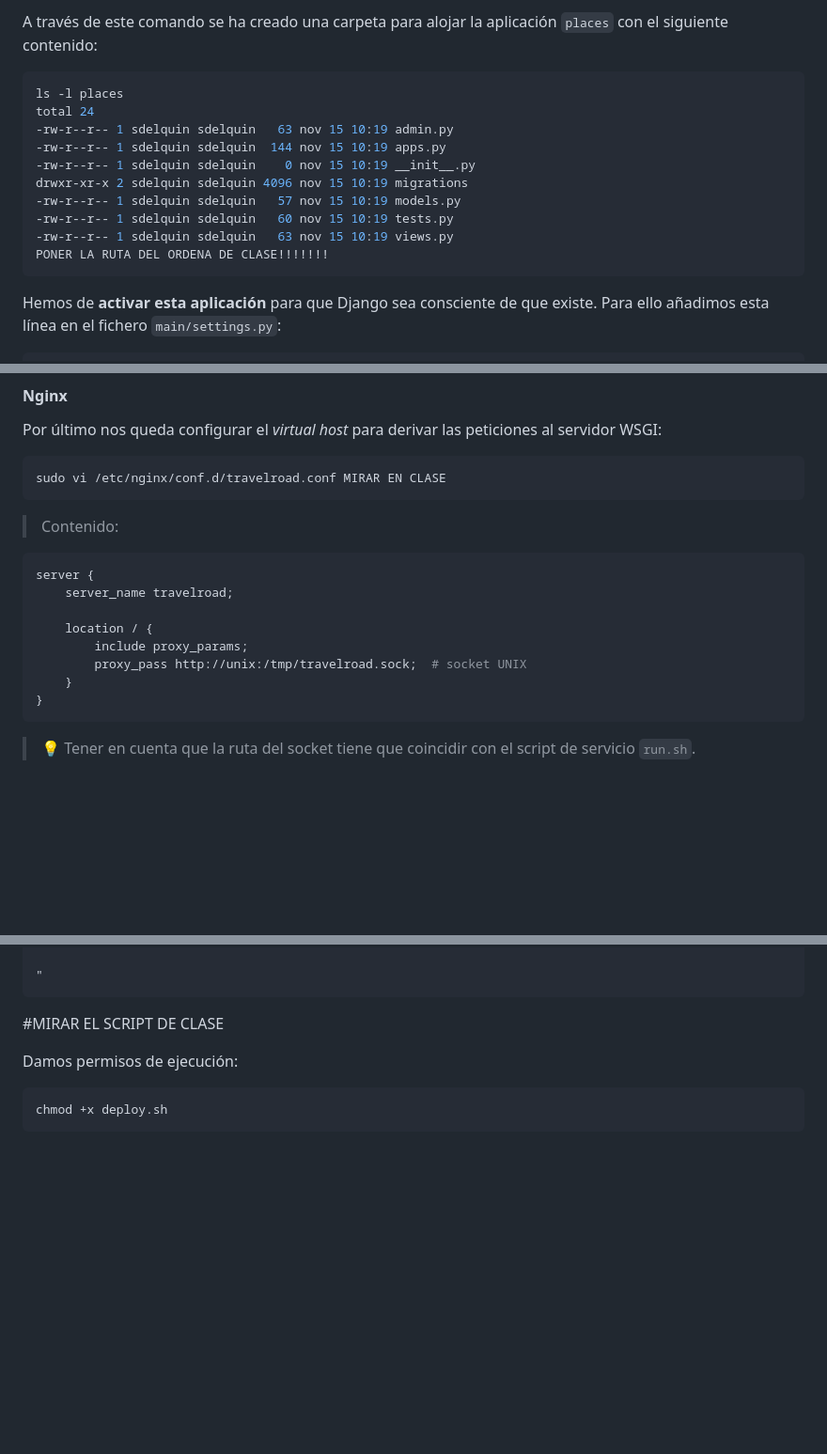
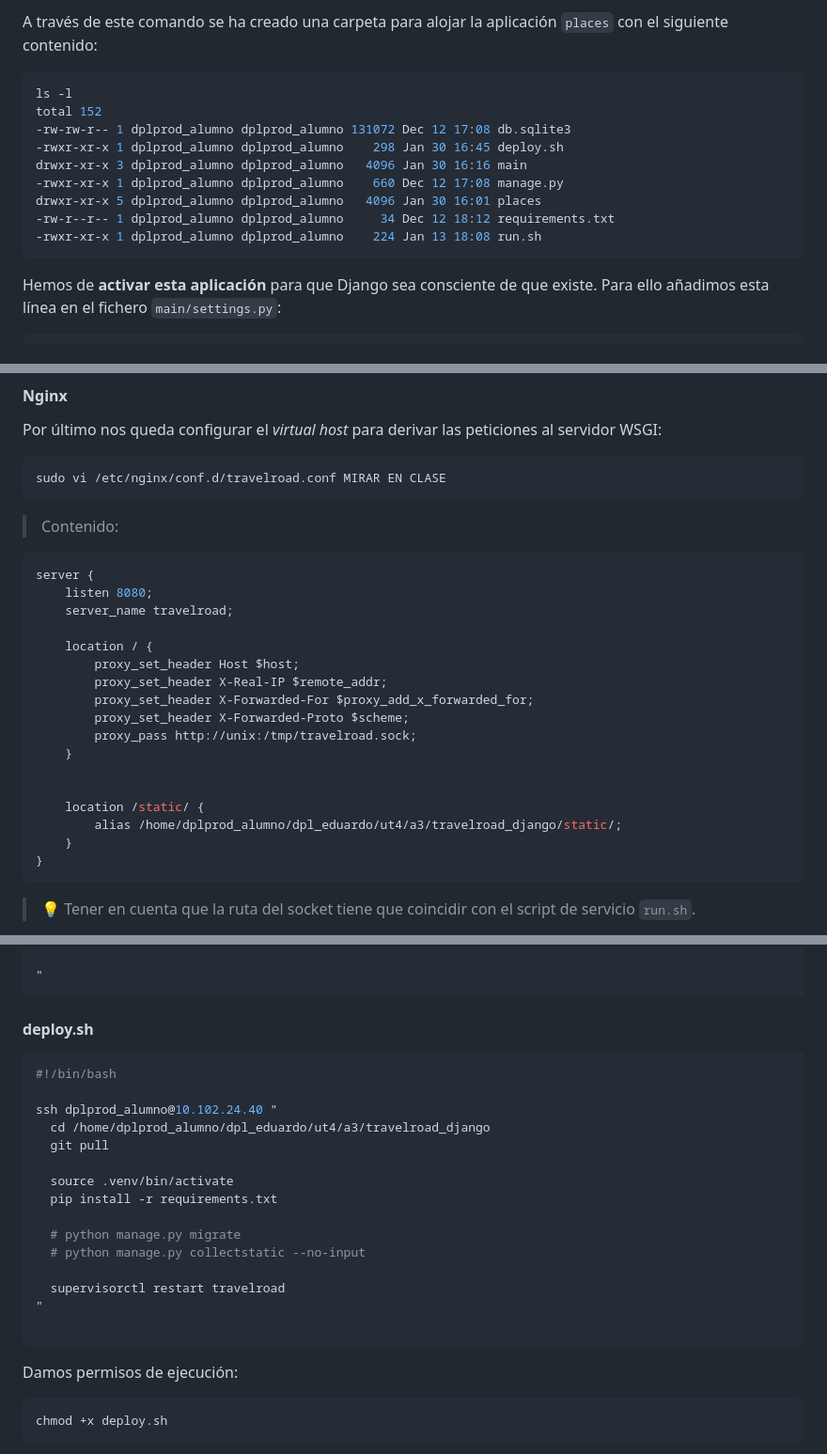
Before and after one commit to edumel20/dpl_eduardo, a Markdown page: ut4/a3/django.md, 3 parts joined by grey strips. Shown at 94% size. Drawn GitHub-style; blank space fills up the shorter version.

````diff
--- a/ut4/a3/django.md
+++ b/ut4/a3/django.md
@@ -96,16 +96,15 @@ Un proyecto **Django está formado por "aplicaciones"**. Lo primero será crear
 A través de este comando se ha creado una carpeta para alojar la aplicación `places` con el siguiente contenido:
 
 ```console
-ls -l places
-total 24
--rw-r--r-- 1 sdelquin sdelquin   63 nov 15 10:19 admin.py
--rw-r--r-- 1 sdelquin sdelquin  144 nov 15 10:19 apps.py
--rw-r--r-- 1 sdelquin sdelquin    0 nov 15 10:19 __init__.py
-drwxr-xr-x 2 sdelquin sdelquin 4096 nov 15 10:19 migrations
--rw-r--r-- 1 sdelquin sdelquin   57 nov 15 10:19 models.py
--rw-r--r-- 1 sdelquin sdelquin   60 nov 15 10:19 tests.py
--rw-r--r-- 1 sdelquin sdelquin   63 nov 15 10:19 views.py
-PONER LA RUTA DEL ORDENA DE CLASE!!!!!!!
+ls -l
+total 152
+-rw-rw-r-- 1 dplprod_alumno dplprod_alumno 131072 Dec 12 17:08 db.sqlite3
+-rwxr-xr-x 1 dplprod_alumno dplprod_alumno    298 Jan 30 16:45 deploy.sh
+drwxr-xr-x 3 dplprod_alumno dplprod_alumno   4096 Jan 30 16:16 main
+-rwxr-xr-x 1 dplprod_alumno dplprod_alumno    660 Dec 12 17:08 manage.py
+drwxr-xr-x 5 dplprod_alumno dplprod_alumno   4096 Jan 30 16:01 places
+-rw-r--r-- 1 dplprod_alumno dplprod_alumno     34 Dec 12 18:12 requirements.txt
+-rwxr-xr-x 1 dplprod_alumno dplprod_alumno    224 Jan 13 18:08 run.sh
 ```
 
 Hemos de **activar esta aplicación** para que Django sea consciente de que existe. Para ello añadimos esta línea en el fichero `main/settings.py`:
@@ -664,11 +663,20 @@ sudo vi /etc/nginx/conf.d/travelroad.conf MIRAR EN CLASE
 
 ```nginx
 server {
+    listen 8080;
     server_name travelroad;
 
     location / {
-        include proxy_params;
-        proxy_pass http://unix:/tmp/travelroad.sock;  # socket UNIX
+        proxy_set_header Host $host;
+        proxy_set_header X-Real-IP $remote_addr;
+        proxy_set_header X-Forwarded-For $proxy_add_x_forwarded_for;
+        proxy_set_header X-Forwarded-Proto $scheme;
+        proxy_pass http://unix:/tmp/travelroad.sock;
+    }
+
+
+    location /static/ {
+        alias /home/dplprod_alumno/dpl_eduardo/ut4/a3/travelroad_django/static/;
     }
 }
 ```
@@ -719,7 +727,24 @@ ssh arkania "
 
 "
 ```
-#MIRAR EL SCRIPT DE CLASE
+#### deploy.sh
+```bash
+#!/bin/bash
+
+ssh dplprod_alumno@10.102.24.40 "
+  cd /home/dplprod_alumno/dpl_eduardo/ut4/a3/travelroad_django
+  git pull
+
+  source .venv/bin/activate
+  pip install -r requirements.txt
+
+  # python manage.py migrate
+  # python manage.py collectstatic --no-input
+
+  supervisorctl restart travelroad
+"
+
+```
 
 Damos permisos de ejecución:
 
````
